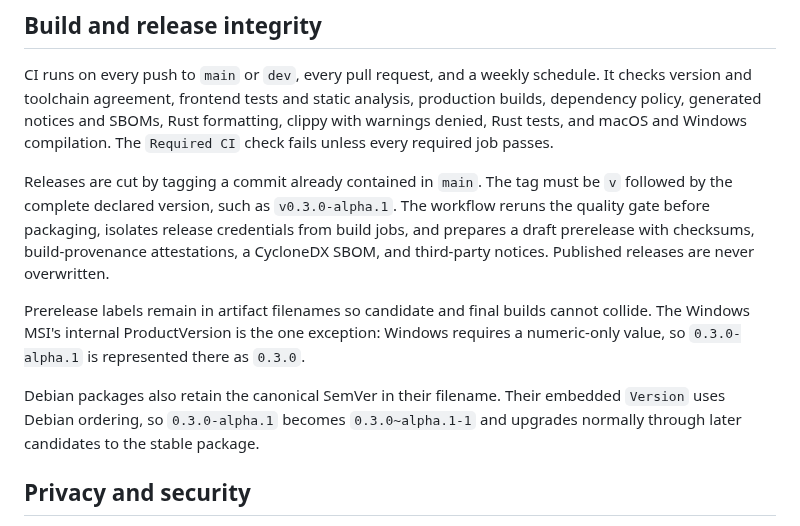
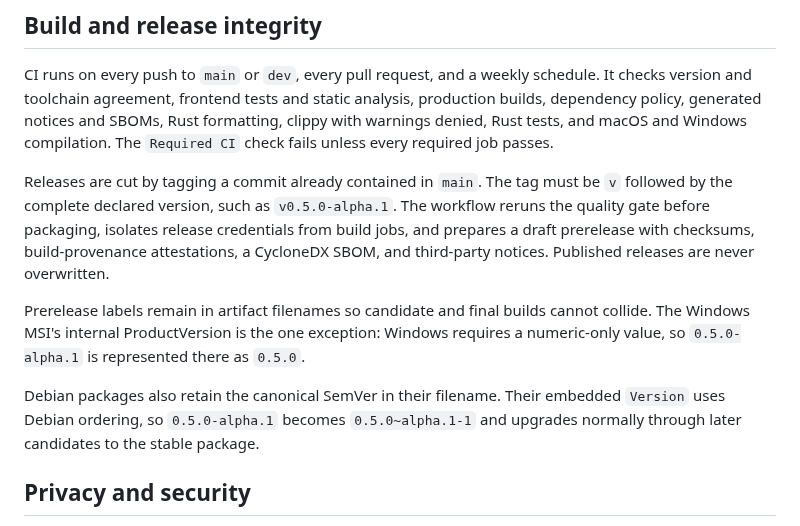
Before and after one commit to abhiksark/unfocus, a Markdown page: README.md, the part around one of its changes. Drawn GitHub-style.

Commit message:
Freeze v0.5.0-alpha.1 (#99)
Set the release version and dated notes, update release and platform documentation, and refresh the combined dashboard image for candidate qualification.

```diff
--- a/README.md
+++ b/README.md
@@ -238,19 +246,19 @@ compilation. The `Required CI` check fails unless every required job passes.
 
 Releases are cut by tagging a commit already contained in `main`. The tag must
 be `v` followed by the complete declared version, such as
-`v0.3.0-alpha.1`. The workflow reruns the quality gate before packaging,
+`v0.5.0-alpha.1`. The workflow reruns the quality gate before packaging,
 isolates release credentials from build jobs, and prepares a draft prerelease
 with checksums, build-provenance attestations, a CycloneDX SBOM, and third-party
 notices. Published releases are never overwritten.
 
 Prerelease labels remain in artifact filenames so candidate and final builds
 cannot collide. The Windows MSI's internal ProductVersion is the one exception:
-Windows requires a numeric-only value, so `0.3.0-alpha.1` is represented there
-as `0.3.0`.
+Windows requires a numeric-only value, so `0.5.0-alpha.1` is represented there
+as `0.5.0`.
 
 Debian packages also retain the canonical SemVer in their filename. Their
-embedded `Version` uses Debian ordering, so `0.3.0-alpha.1` becomes
-`0.3.0~alpha.1-1` and upgrades normally through later candidates to the stable
+embedded `Version` uses Debian ordering, so `0.5.0-alpha.1` becomes
+`0.5.0~alpha.1-1` and upgrades normally through later candidates to the stable
 package.
 
 ## Privacy and security
```
Also changed, not shown: other parts of README.md (+10 -2 lines), CHANGELOG.md (+16 -13 lines), docs/install.md (+28 -23 lines), .github/media/dashboard.png, 7 other files.
